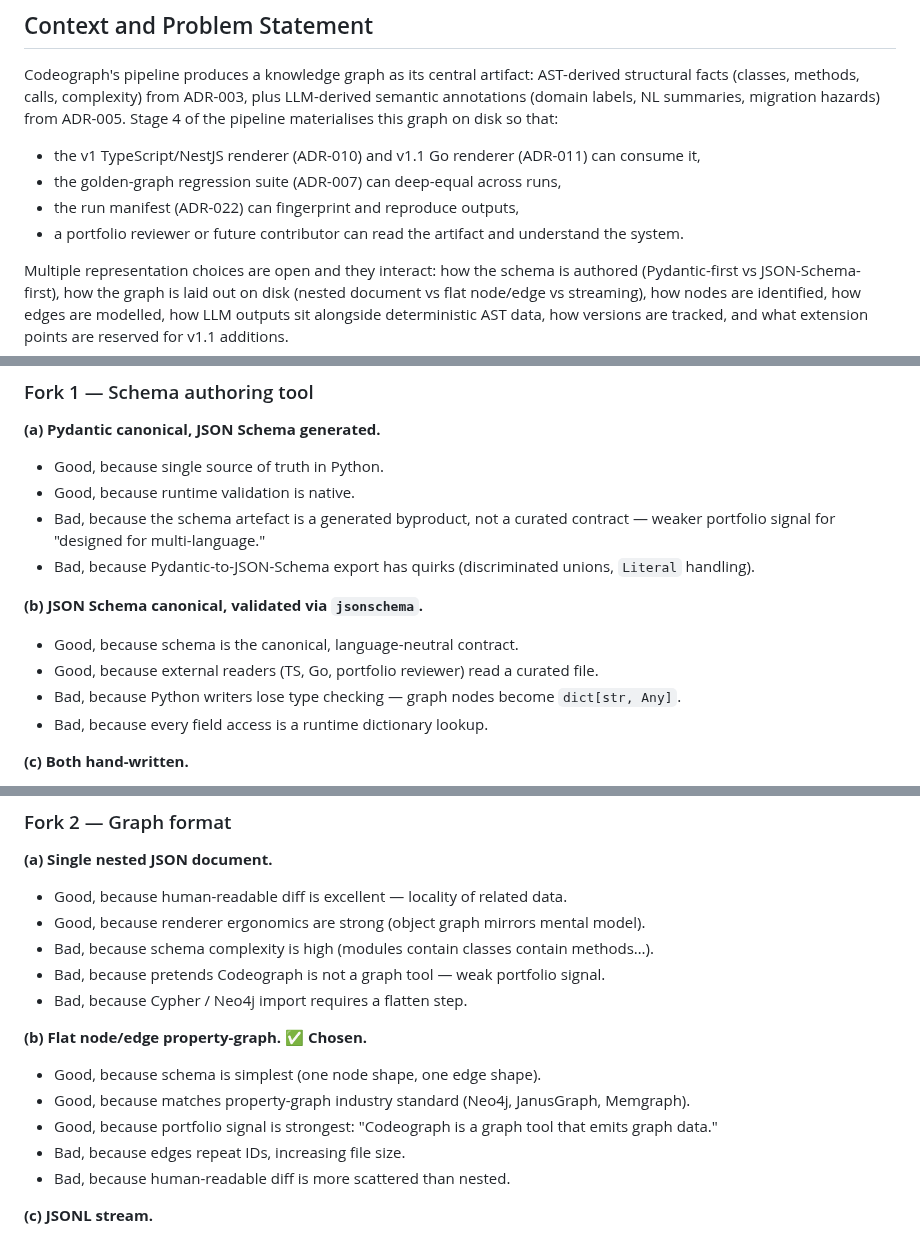
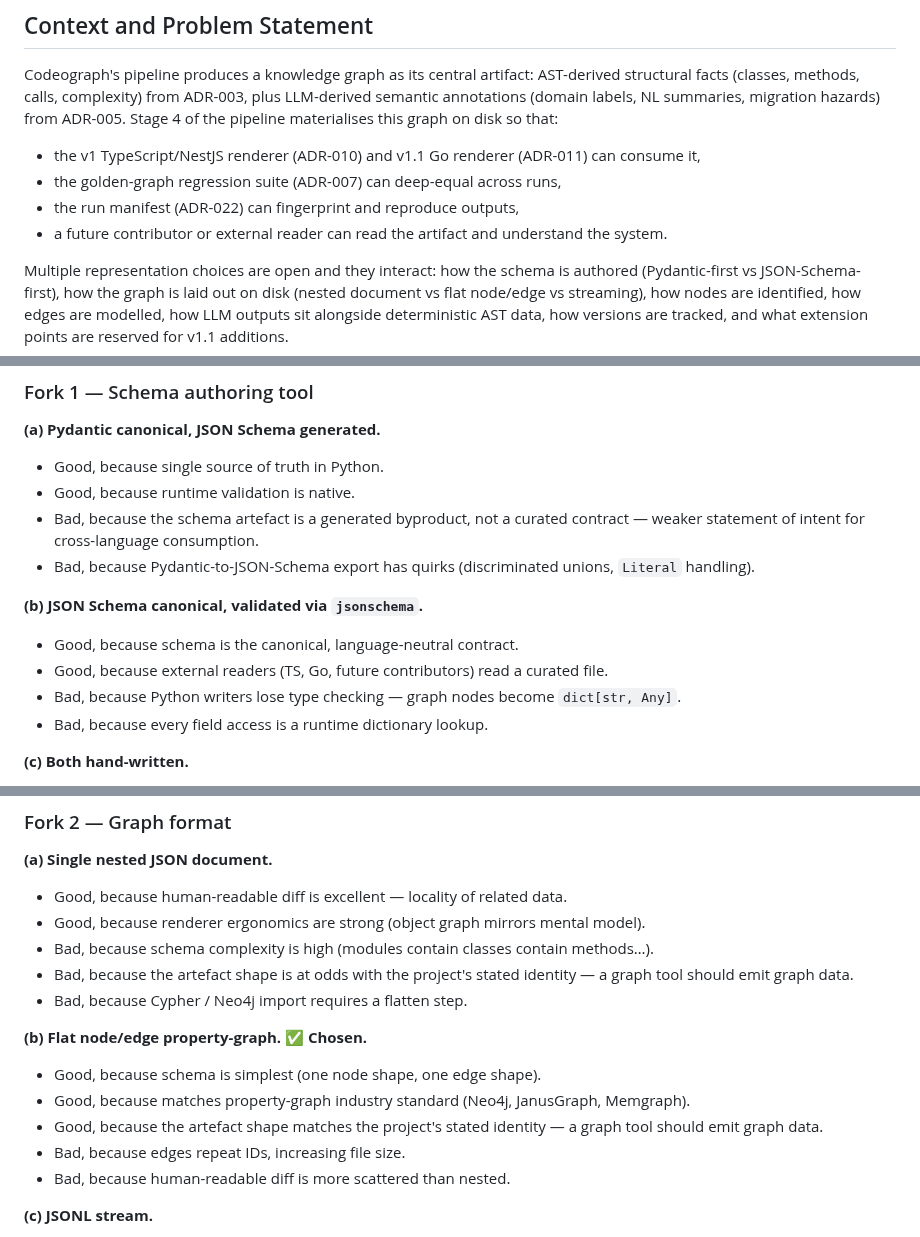
Before and after one commit to gvsambhu/codeograph, a Markdown page: docs/adr/ADR-006-knowledge-graph-schema.md, 3 parts joined by grey strips. Rendered like a GitHub page.

Commit message:
docs(adr-006): tighten prose to technical justifications; preserve all decisions
Six rhetorical-framing references in Context, Decision Drivers, and
Pros/Cons sections replaced with technical equivalents (cross-language
consumption, future contributors, project identity). No decisions changed;
all chosen forks and technical reasoning are preserved verbatim.

Co-Authored-By: Claude <noreply@anthropic.com>

```diff
--- a/docs/adr/ADR-006-knowledge-graph-schema.md
+++ b/docs/adr/ADR-006-knowledge-graph-schema.md
@@ -15,7 +15,7 @@ Codeograph's pipeline produces a knowledge graph as its central artifact: AST-de
 * the v1 TypeScript/NestJS renderer (ADR-010) and v1.1 Go renderer (ADR-011) can consume it,
 * the golden-graph regression suite (ADR-007) can deep-equal across runs,
 * the run manifest (ADR-022) can fingerprint and reproduce outputs,
-* a portfolio reviewer or future contributor can read the artifact and understand the system.
+* a future contributor or external reader can read the artifact and understand the system.
 
 Multiple representation choices are open and they interact: how the schema is authored (Pydantic-first vs JSON-Schema-first), how the graph is laid out on disk (nested document vs flat node/edge vs streaming), how nodes are identified, how edges are modelled, how LLM outputs sit alongside deterministic AST data, how versions are tracked, and what extension points are reserved for v1.1 additions.
 
@@ -284,12 +284,12 @@ Confirmation that this decision is implemented correctly will come from:
 **(a) Pydantic canonical, JSON Schema generated.**
 * Good, because single source of truth in Python.
 * Good, because runtime validation is native.
-* Bad, because the schema artefact is a generated byproduct, not a curated contract — weaker portfolio signal for "designed for multi-language."
+* Bad, because the schema artefact is a generated byproduct, not a curated contract — weaker statement of intent for cross-language consumption.
 * Bad, because Pydantic-to-JSON-Schema export has quirks (discriminated unions, `Literal` handling).
 
 **(b) JSON Schema canonical, validated via `jsonschema`.**
 * Good, because schema is the canonical, language-neutral contract.
-* Good, because external readers (TS, Go, portfolio reviewer) read a curated file.
+* Good, because external readers (TS, Go, future contributors) read a curated file.
 * Bad, because Python writers lose type checking — graph nodes become `dict[str, Any]`.
 * Bad, because every field access is a runtime dictionary lookup.
 
@@ -312,13 +312,13 @@ Confirmation that this decision is implemented correctly will come from:
 * Good, because human-readable diff is excellent — locality of related data.
 * Good, because renderer ergonomics are strong (object graph mirrors mental model).
 * Bad, because schema complexity is high (modules contain classes contain methods…).
-* Bad, because pretends Codeograph is not a graph tool — weak portfolio signal.
+* Bad, because the artefact shape is at odds with the project's stated identity — a graph tool should emit graph data.
 * Bad, because Cypher / Neo4j import requires a flatten step.
 
 **(b) Flat node/edge property-graph. ✅ Chosen.**
 * Good, because schema is simplest (one node shape, one edge shape).
 * Good, because matches property-graph industry standard (Neo4j, JanusGraph, Memgraph).
-* Good, because portfolio signal is strongest: "Codeograph is a graph tool that emits graph data."
+* Good, because the artefact shape matches the project's stated identity — a graph tool should emit graph data.
 * Bad, because edges repeat IDs, increasing file size.
 * Bad, because human-readable diff is more scattered than nested.
 
```
Also changed, not shown: other parts of docs/adr/ADR-006-knowledge-graph-schema.md (+1 -1 lines).
